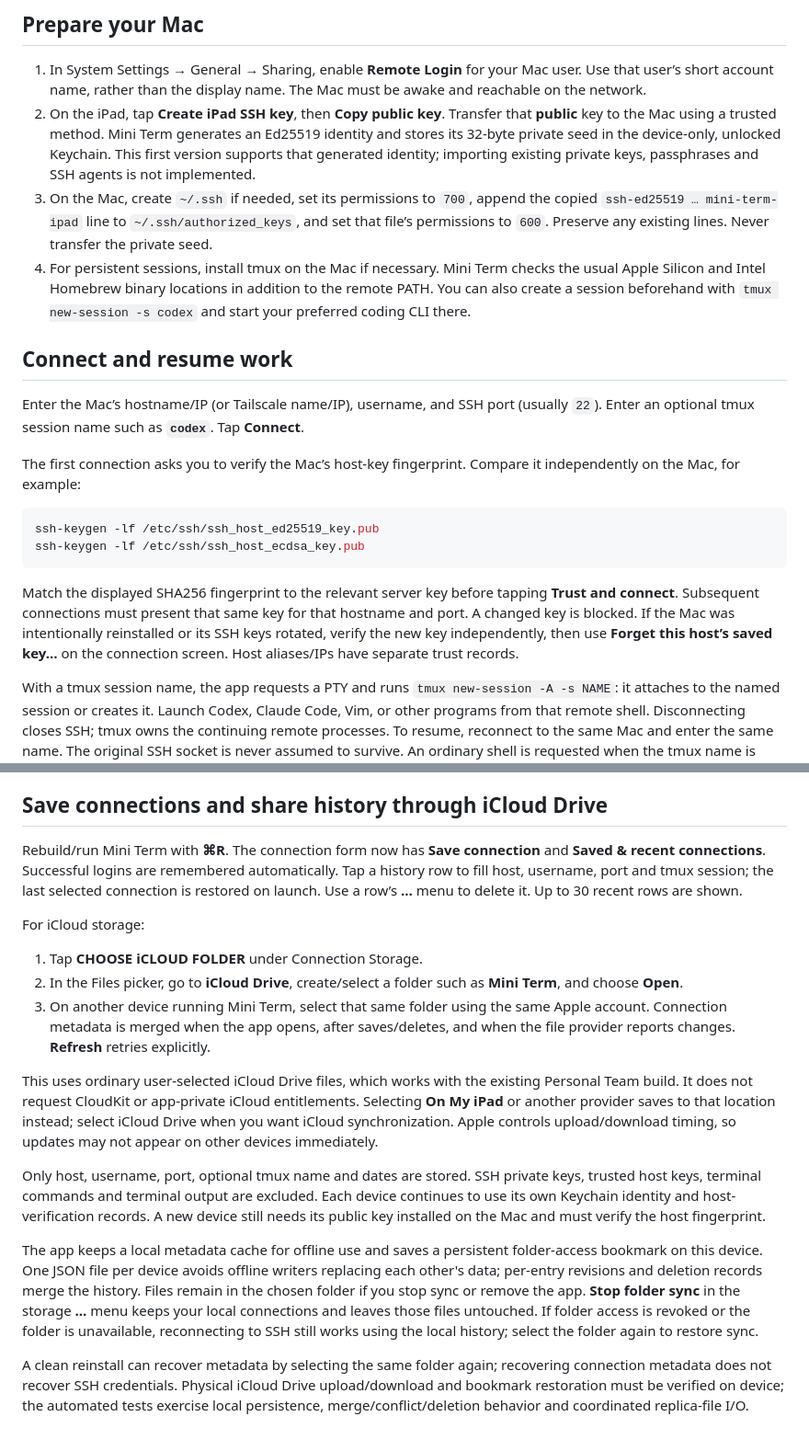
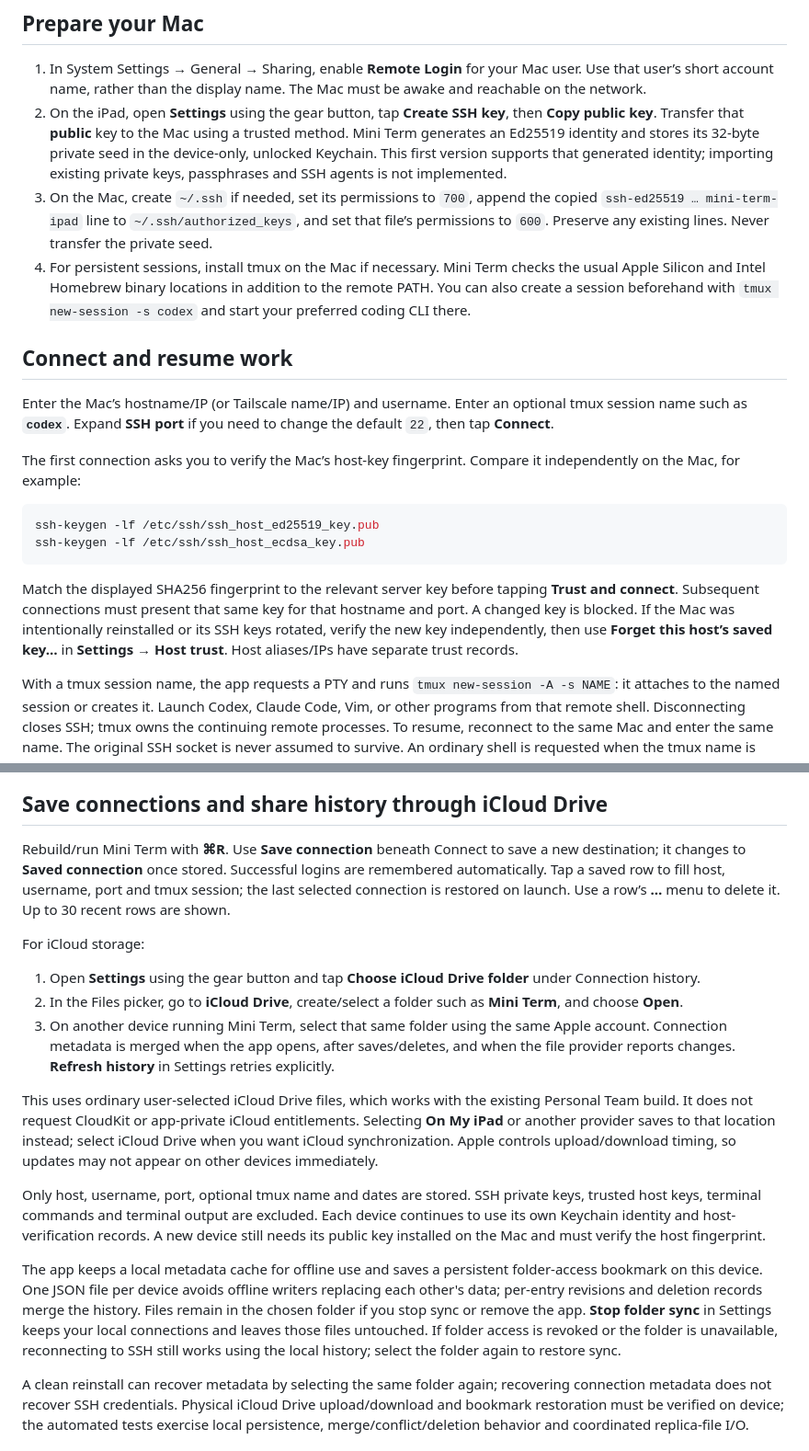
Before and after one commit to samesense/mini-term, a Markdown page: README.md, 2 parts joined by grey strips. Shown at 92% size. GitHub-like rendering.

````diff
--- a/README.md
+++ b/README.md
@@ -48,13 +55,13 @@ The `.xcodeproj` and shared scheme are checked in. To regenerate them after addi
 ## Prepare your Mac
 
 1. In System Settings → General → Sharing, enable **Remote Login** for your Mac user. Use that user’s short account name, rather than the display name. The Mac must be awake and reachable on the network.
-2. On the iPad, tap **Create iPad SSH key**, then **Copy public key**. Transfer that **public** key to the Mac using a trusted method. Mini Term generates an Ed25519 identity and stores its 32-byte private seed in the device-only, unlocked Keychain. This first version supports that generated identity; importing existing private keys, passphrases and SSH agents is not implemented.
+2. On the iPad, open **Settings** using the gear button, tap **Create SSH key**, then **Copy public key**. Transfer that **public** key to the Mac using a trusted method. Mini Term generates an Ed25519 identity and stores its 32-byte private seed in the device-only, unlocked Keychain. This first version supports that generated identity; importing existing private keys, passphrases and SSH agents is not implemented.
 3. On the Mac, create `~/.ssh` if needed, set its permissions to `700`, append the copied `ssh-ed25519 … mini-term-ipad` line to `~/.ssh/authorized_keys`, and set that file’s permissions to `600`. Preserve any existing lines. Never transfer the private seed.
 4. For persistent sessions, install tmux on the Mac if necessary. Mini Term checks the usual Apple Silicon and Intel Homebrew binary locations in addition to the remote PATH. You can also create a session beforehand with `tmux new-session -s codex` and start your preferred coding CLI there.
 
 ## Connect and resume work
 
-Enter the Mac’s hostname/IP (or Tailscale name/IP), username, and SSH port (usually `22`). Enter an optional tmux session name such as **`codex`**. Tap **Connect**.
+Enter the Mac’s hostname/IP (or Tailscale name/IP) and username. Enter an optional tmux session name such as **`codex`**. Expand **SSH port** if you need to change the default `22`, then tap **Connect**.
 
 The first connection asks you to verify the Mac’s host-key fingerprint. Compare it independently on the Mac, for example:
 
@@ -63,7 +70,7 @@ ssh-keygen -lf /etc/ssh/ssh_host_ed25519_key.pub
 ssh-keygen -lf /etc/ssh/ssh_host_ecdsa_key.pub
 ```
 
-Match the displayed SHA256 fingerprint to the relevant server key before tapping **Trust and connect**. Subsequent connections must present that same key for that hostname and port. A changed key is blocked. If the Mac was intentionally reinstalled or its SSH keys rotated, verify the new key independently, then use **Forget this host’s saved key…** on the connection screen. Host aliases/IPs have separate trust records.
+Match the displayed SHA256 fingerprint to the relevant server key before tapping **Trust and connect**. Subsequent connections must present that same key for that hostname and port. A changed key is blocked. If the Mac was intentionally reinstalled or its SSH keys rotated, verify the new key independently, then use **Forget this host’s saved key…** in **Settings → Host trust**. Host aliases/IPs have separate trust records.
 
 With a tmux session name, the app requests a PTY and runs `tmux new-session -A -s NAME`: it attaches to the named session or creates it. Launch Codex, Claude Code, Vim, or other programs from that remote shell. Disconnecting closes SSH; tmux owns the continuing remote processes. To resume, reconnect to the same Mac and enter the same name. The original SSH socket is never assumed to survive. An ordinary shell is requested when the tmux name is blank.
 
@@ -71,19 +78,19 @@ Use the Ghostty keyboard accessory bar for terminal keys/modifiers; external key
 
 ## Save connections and share history through iCloud Drive
 
-Rebuild/run Mini Term with **⌘R**. The connection form now has **Save connection** and **Saved & recent connections**. Successful logins are remembered automatically. Tap a history row to fill host, username, port and tmux session; the last selected connection is restored on launch. Use a row’s **…** menu to delete it. Up to 30 recent rows are shown.
+Rebuild/run Mini Term with **⌘R**. Use **Save connection** beneath Connect to save a new destination; it changes to **Saved connection** once stored. Successful logins are remembered automatically. Tap a saved row to fill host, username, port and tmux session; the last selected connection is restored on launch. Use a row’s **…** menu to delete it. Up to 30 recent rows are shown.
 
 For iCloud storage:
 
-1. Tap **CHOOSE iCLOUD FOLDER** under Connection Storage.
+1. Open **Settings** using the gear button and tap **Choose iCloud Drive folder** under Connection history.
 2. In the Files picker, go to **iCloud Drive**, create/select a folder such as **Mini Term**, and choose **Open**.
-3. On another device running Mini Term, select that same folder using the same Apple account. Connection metadata is merged when the app opens, after saves/deletes, and when the file provider reports changes. **Refresh** retries explicitly.
+3. On another device running Mini Term, select that same folder using the same Apple account. Connection metadata is merged when the app opens, after saves/deletes, and when the file provider reports changes. **Refresh history** in Settings retries explicitly.
 
 This uses ordinary user-selected iCloud Drive files, which works with the existing Personal Team build. It does not request CloudKit or app-private iCloud entitlements. Selecting **On My iPad** or another provider saves to that location instead; select iCloud Drive when you want iCloud synchronization. Apple controls upload/download timing, so updates may not appear on other devices immediately.
 
 Only host, username, port, optional tmux name and dates are stored. SSH private keys, trusted host keys, terminal commands and terminal output are excluded. Each device continues to use its own Keychain identity and host-verification records. A new device still needs its public key installed on the Mac and must verify the host fingerprint.
 
-The app keeps a local metadata cache for offline use and saves a persistent folder-access bookmark on this device. One JSON file per device avoids offline writers replacing each other's data; per-entry revisions and deletion records merge the history. Files remain in the chosen folder if you stop sync or remove the app. **Stop folder sync** in the storage **…** menu keeps your local connections and leaves those files untouched. If folder access is revoked or the folder is unavailable, reconnecting to SSH still works using the local history; select the folder again to restore sync.
+The app keeps a local metadata cache for offline use and saves a persistent folder-access bookmark on this device. One JSON file per device avoids offline writers replacing each other's data; per-entry revisions and deletion records merge the history. Files remain in the chosen folder if you stop sync or remove the app. **Stop folder sync** in Settings keeps your local connections and leaves those files untouched. If folder access is revoked or the folder is unavailable, reconnecting to SSH still works using the local history; select the folder again to restore sync.
 
 A clean reinstall can recover metadata by selecting the same folder again; recovering connection metadata does not recover SSH credentials. Physical iCloud Drive upload/download and bookmark restoration must be verified on device; the automated tests exercise local persistence, merge/conflict/deletion behavior and coordinated replica-file I/O.
 
````
Also changed, not shown: other parts of README.md (+11 -4 lines), docs/VALIDATION.md (+8 -0 lines), docs/design/lcars-accessibility.png, docs/design/lcars-portrait.png, docs/design/lcars-settings.png (added), 1 other file.
